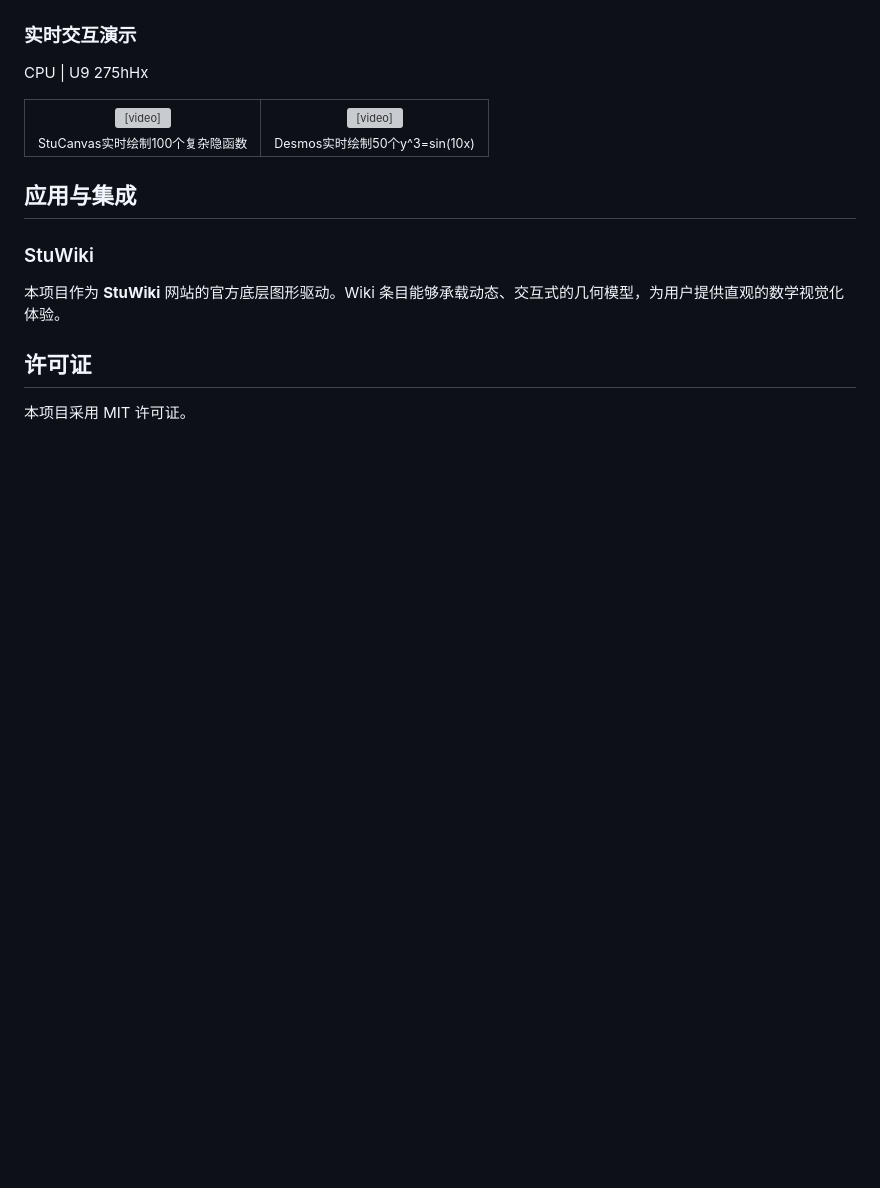
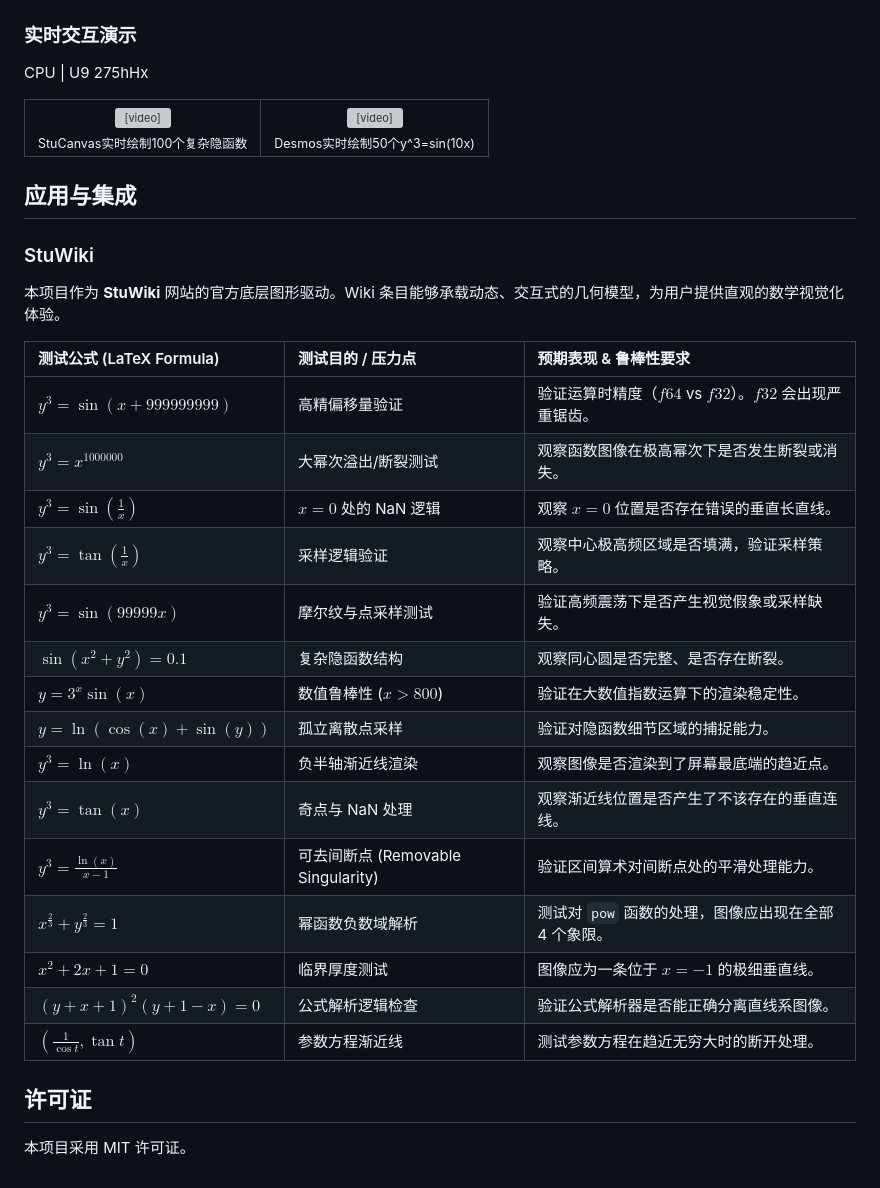
Before and after one commit to Friendships6666/StuCanvas, a Markdown page: README.md, the part around the change. GitHub-like rendering; blank space fills up the shorter version; grey boxes are pictures that could not be loaded.

Commit message:
Initial Version

```diff
--- a/README.md
+++ b/README.md
@@ -80,6 +80,24 @@ CPU | U9 275hHx
 本项目作为 **StuWiki** 网站的官方底层图形驱动。Wiki 条目能够承载动态、交互式的几何模型，为用户提供直观的数学视觉化体验。
 
 
+| 测试公式 (LaTeX Formula) | 测试目的 / 压力点 | 预期表现 & 鲁棒性要求 |
+| :--- | :--- | :--- |
+| $y^3 = \sin(x + 999999999)$ | 高精偏移量验证 | 验证运算时精度（$f64$ vs $f32$）。$f32$ 会出现严重锯齿。 |
+| $y^3 = x^{1000000}$ | 大幂次溢出/断裂测试 | 观察函数图像在极高幂次下是否发生断裂或消失。 |
+| $y^3 = \sin(\frac{1}{x})$ | $x=0$ 处的 NaN 逻辑 | 观察 $x=0$ 位置是否存在错误的垂直长直线。 |
+| $y^3 = \tan(\frac{1}{x})$ | 采样逻辑验证 | 观察中心极高频区域是否填满，验证采样策略。 |
+| $y^3 = \sin(99999x)$ | 摩尔纹与点采样测试 | 验证高频震荡下是否产生视觉假象或采样缺失。 |
+| $\sin(x^2 + y^2) = 0.1$ | 复杂隐函数结构 | 观察同心圆是否完整、是否存在断裂。 |
+| $y = 3^x \sin(x)$ | 数值鲁棒性 ($x > 800$) | 验证在大数值指数运算下的渲染稳定性。 |
+| $y = \ln(\cos(x) + \sin(y))$ | 孤立离散点采样 | 验证对隐函数细节区域的捕捉能力。 |
+| $y^3 = \ln(x)$ | 负半轴渐近线渲染 | 观察图像是否渲染到了屏幕最底端的趋近点。 |
+| $y^3 = \tan(x)$ | 奇点与 NaN 处理 | 观察渐近线位置是否产生了不该存在的垂直连线。 |
+| $y^3 = \frac{\ln(x)}{x-1}$ | 可去间断点 (Removable Singularity) | 验证区间算术对间断点处的平滑处理能力。 |
+| $x^{\frac{2}{3}} + y^{\frac{2}{3}} = 1$ | 幂函数负数域解析 | 测试对 `pow` 函数的处理，图像应出现在全部 4 个象限。 |
+| $x^2 + 2x + 1 = 0$ | 临界厚度测试 | 图像应为一条位于 $x=-1$ 的极细垂直线。 |
+| $(y+x+1)^2 (y+1-x) = 0$ | 公式解析逻辑检查 | 验证公式解析器是否能正确分离直线系图像。 |
+| $(\frac{1}{\cos t}, \tan t)$ | 参数方程渐近线 | 测试参数方程在趋近无穷大时的断开处理。 |
+
 
 
 ## 许可证
```
